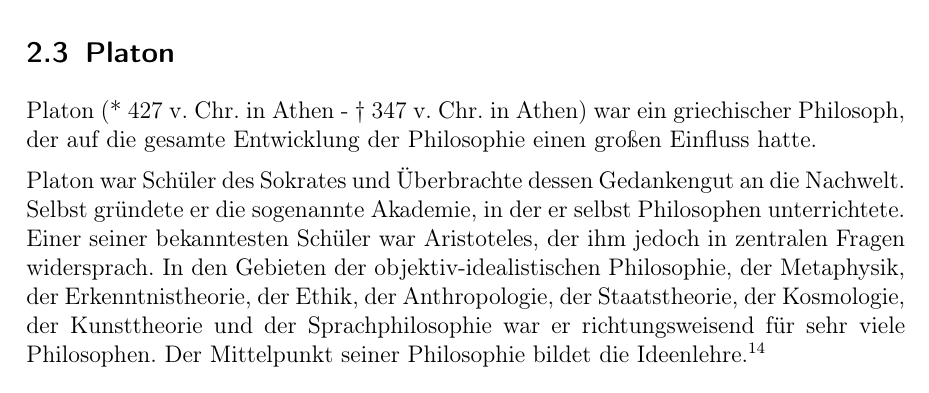
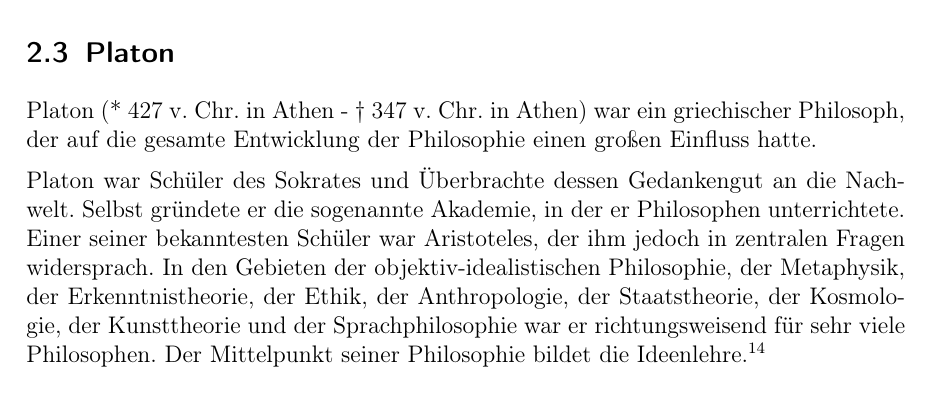
Before and after one commit to Fewa93/Berufsethik, a LaTeX paper (Hausarbeit/00_Berufsethik_Projekt.tex, which reads Hausarbeit/05_Grundlagen.tex): part of page 11 of 27, cut so that both start at the same text. Compiled offline with pdfLaTeX.

Commit message:
Felix: Kleine Verbesserung bei Platon

```diff
--- a/Hausarbeit/05_Grundlagen.tex
+++ b/Hausarbeit/05_Grundlagen.tex
@@ -59,7 +59,7 @@ Dieser Auszug aus der Studie zeigt uns, dass die Befragten mit etwa 70 Prozent h
 \subsection{Platon}
 Platon (* 427 v.  Chr. in Athen - † 347 v. Chr. in Athen) war ein griechischer Philosoph, der auf die gesamte Entwicklung der Philosophie einen großen Einfluss hatte.
 
-Platon war Schüler des Sokrates und Überbrachte dessen Gedankengut an die Nachwelt. Selbst gründete er die sogenannte Akademie, in der er selbst Philosophen unterrichtete. Einer seiner bekanntesten Schüler war Aristoteles, der ihm jedoch in zentralen Fragen widersprach.  In den Gebieten der objektiv-idealistischen Philosophie, der Metaphysik, der Erkenntnistheorie, der Ethik, der Anthropologie, der Staatstheorie, der Kosmologie, der Kunsttheorie und der Sprachphilosophie war er richtungsweisend für sehr viele Philosophen. Der Mittelpunkt seiner Philosophie bildet die Ideenlehre.\footnote{vgl. \cite{Platon1} \cite{Platon2}}
+Platon war Schüler des Sokrates und Überbrachte dessen Gedankengut an die Nachwelt. Selbst gründete er die sogenannte Akademie, in der er Philosophen unterrichtete. Einer seiner bekanntesten Schüler war Aristoteles, der ihm jedoch in zentralen Fragen widersprach.  In den Gebieten der objektiv-idealistischen Philosophie, der Metaphysik, der Erkenntnistheorie, der Ethik, der Anthropologie, der Staatstheorie, der Kosmologie, der Kunsttheorie und der Sprachphilosophie war er richtungsweisend für sehr viele Philosophen. Der Mittelpunkt seiner Philosophie bildet die Ideenlehre.\footnote{vgl. \cite{Platon1} \cite{Platon2}}
 
 \begin{figure}[H]
 	\centering
```
Also changed, not shown: Hausarbeit/00_Berufsethik_Projekt.pdf.
